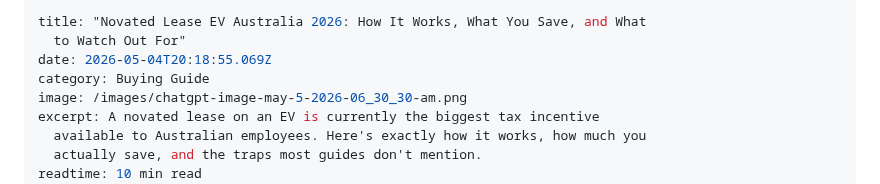
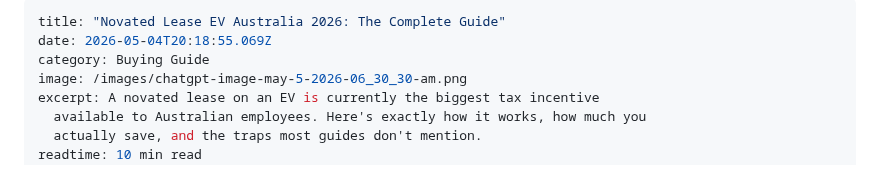
Before and after one commit to padih4-hub/evclear, a Markdown page: static/posts/2026-05-04-novated-lease-ev-australia-2026-how-it-works-what-you-save-and-what-to-watch-out-for.md, the part around the change. Rendered like a GitHub page.

Commit message:
Update Blog Posts “2026-05-04-novated-lease-ev-australia-2026-how-it-works-what-you-save-and-what-to-watch-out-for”

```diff
--- a/static/posts/2026-05-04-novated-lease-ev-australia-2026-how-it-works-what-you-save-and-what-to-watch-out-for.md
+++ b/static/posts/2026-05-04-novated-lease-ev-australia-2026-how-it-works-what-you-save-and-what-to-watch-out-for.md
@@ -1,6 +1,5 @@
 ---
-title: "Novated Lease EV Australia 2026: How It Works, What You Save, and What
-  to Watch Out For"
+title: "Novated Lease EV Australia 2026: The Complete Guide"
 date: 2026-05-04T20:18:55.069Z
 category: Buying Guide
 image: /images/chatgpt-image-may-5-2026-06_30_30-am.png
```
